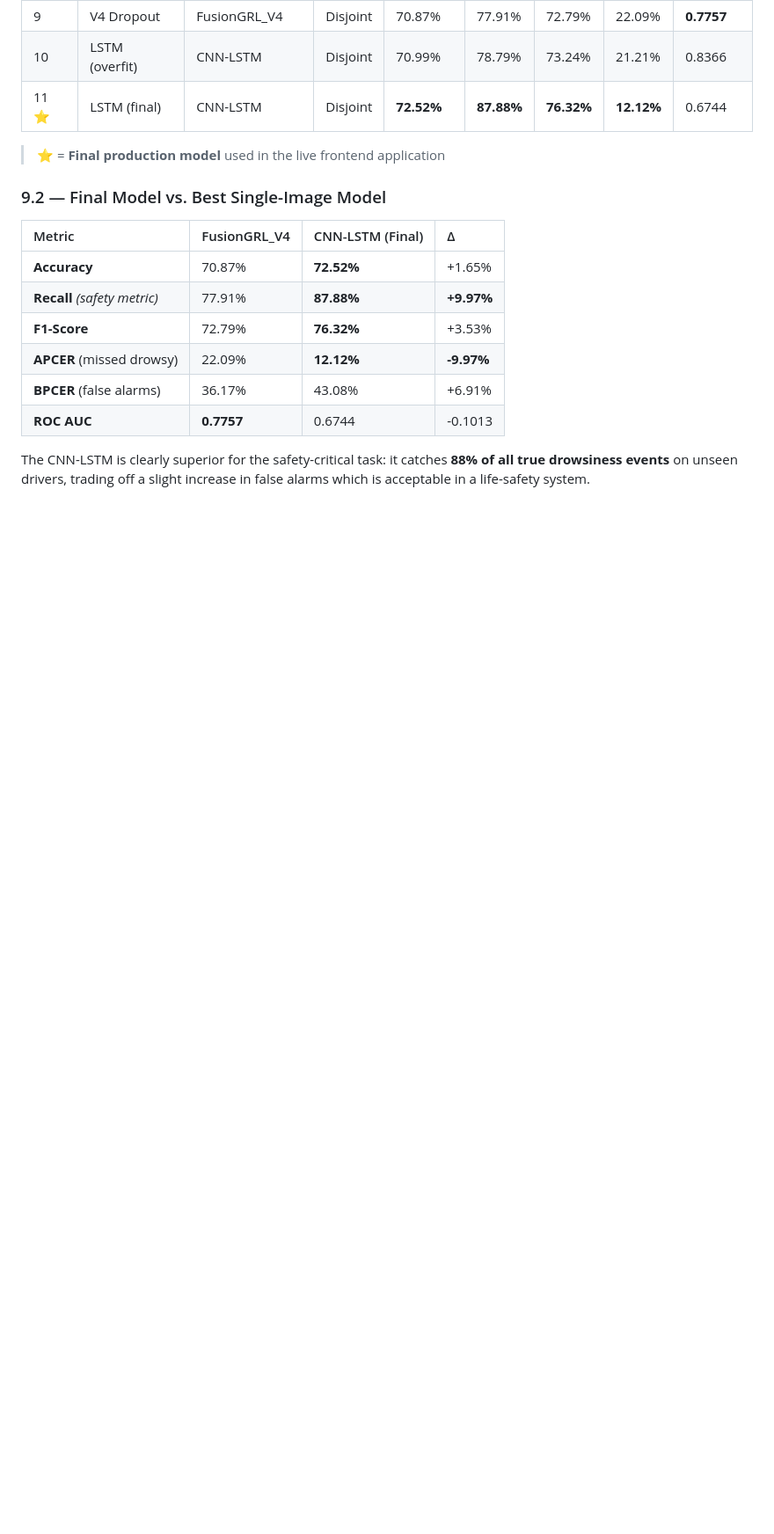
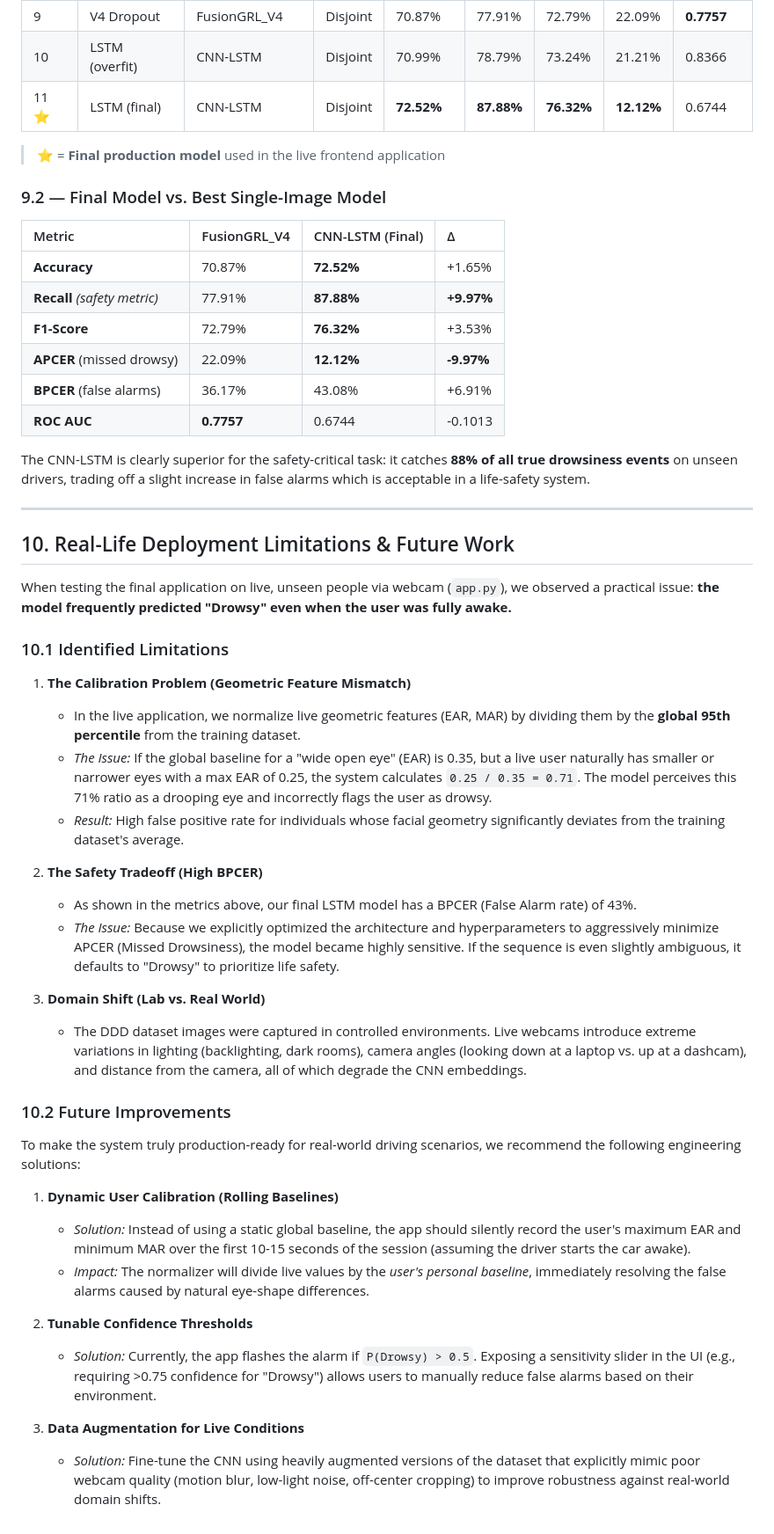
Before and after one commit to Josh-Petrr/DDD, a Markdown page: docs/task/task_7.md, the part around the change. Shown at 88% size. Drawn GitHub-style; blank space fills up the shorter version.

Commit message:
Add Limitations & Future Work section to task_7.md based on live testing

```diff
--- a/docs/task/task_7.md
+++ b/docs/task/task_7.md
@@ -478,3 +478,37 @@ WEBCAM FRAME (browser)
 | **ROC AUC** | **0.7757** | 0.6744 | -0.1013 |
 
 The CNN-LSTM is clearly superior for the safety-critical task: it catches **88% of all true drowsiness events** on unseen drivers, trading off a slight increase in false alarms which is acceptable in a life-safety system.
+
+---
+
+## 10. Real-Life Deployment Limitations & Future Work
+
+When testing the final application on live, unseen people via webcam (`app.py`), we observed a practical issue: **the model frequently predicted "Drowsy" even when the user was fully awake.**
+
+### 10.1 Identified Limitations
+
+1. **The Calibration Problem (Geometric Feature Mismatch)**
+   - In the live application, we normalize live geometric features (EAR, MAR) by dividing them by the **global 95th percentile** from the training dataset.
+   - *The Issue:* If the global baseline for a "wide open eye" (EAR) is 0.35, but a live user naturally has smaller or narrower eyes with a max EAR of 0.25, the system calculates `0.25 / 0.35 = 0.71`. The model perceives this 71% ratio as a drooping eye and incorrectly flags the user as drowsy.
+   - *Result:* High false positive rate for individuals whose facial geometry significantly deviates from the training dataset's average.
+
+2. **The Safety Tradeoff (High BPCER)**
+   - As shown in the metrics above, our final LSTM model has a BPCER (False Alarm rate) of 43%.
+   - *The Issue:* Because we explicitly optimized the architecture and hyperparameters to aggressively minimize APCER (Missed Drowsiness), the model became highly sensitive. If the sequence is even slightly ambiguous, it defaults to "Drowsy" to prioritize life safety.
+
+3. **Domain Shift (Lab vs. Real World)**
+   - The DDD dataset images were captured in controlled environments. Live webcams introduce extreme variations in lighting (backlighting, dark rooms), camera angles (looking down at a laptop vs. up at a dashcam), and distance from the camera, all of which degrade the CNN embeddings.
+
+### 10.2 Future Improvements
+
+To make the system truly production-ready for real-world driving scenarios, we recommend the following engineering solutions:
+
+1. **Dynamic User Calibration (Rolling Baselines)**
+   - *Solution:* Instead of using a static global baseline, the app should silently record the user's maximum EAR and minimum MAR over the first 10-15 seconds of the session (assuming the driver starts the car awake).
+   - *Impact:* The normalizer will divide live values by the *user's personal baseline*, immediately resolving the false alarms caused by natural eye-shape differences.
+
+2. **Tunable Confidence Thresholds**
+   - *Solution:* Currently, the app flashes the alarm if `P(Drowsy) > 0.5`. Exposing a sensitivity slider in the UI (e.g., requiring >0.75 confidence for "Drowsy") allows users to manually reduce false alarms based on their environment.
+
+3. **Data Augmentation for Live Conditions**
+   - *Solution:* Fine-tune the CNN using heavily augmented versions of the dataset that explicitly mimic poor webcam quality (motion blur, low-light noise, off-center cropping) to improve robustness against real-world domain shifts.
```
